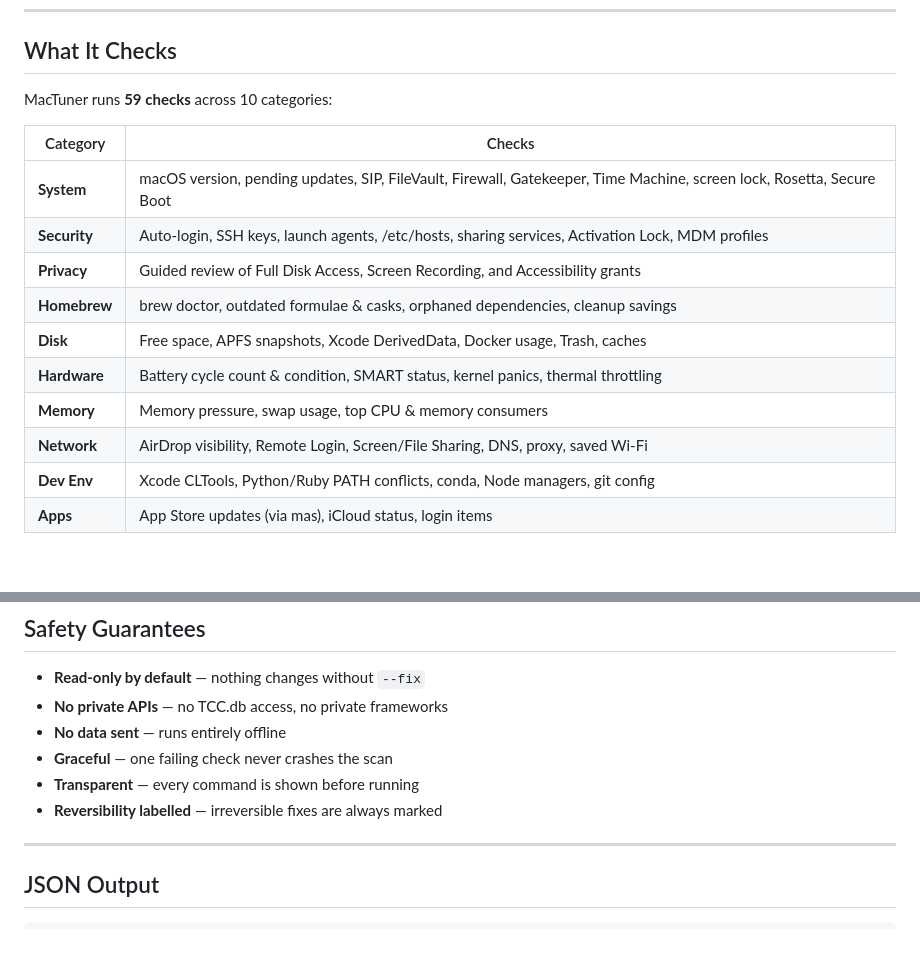
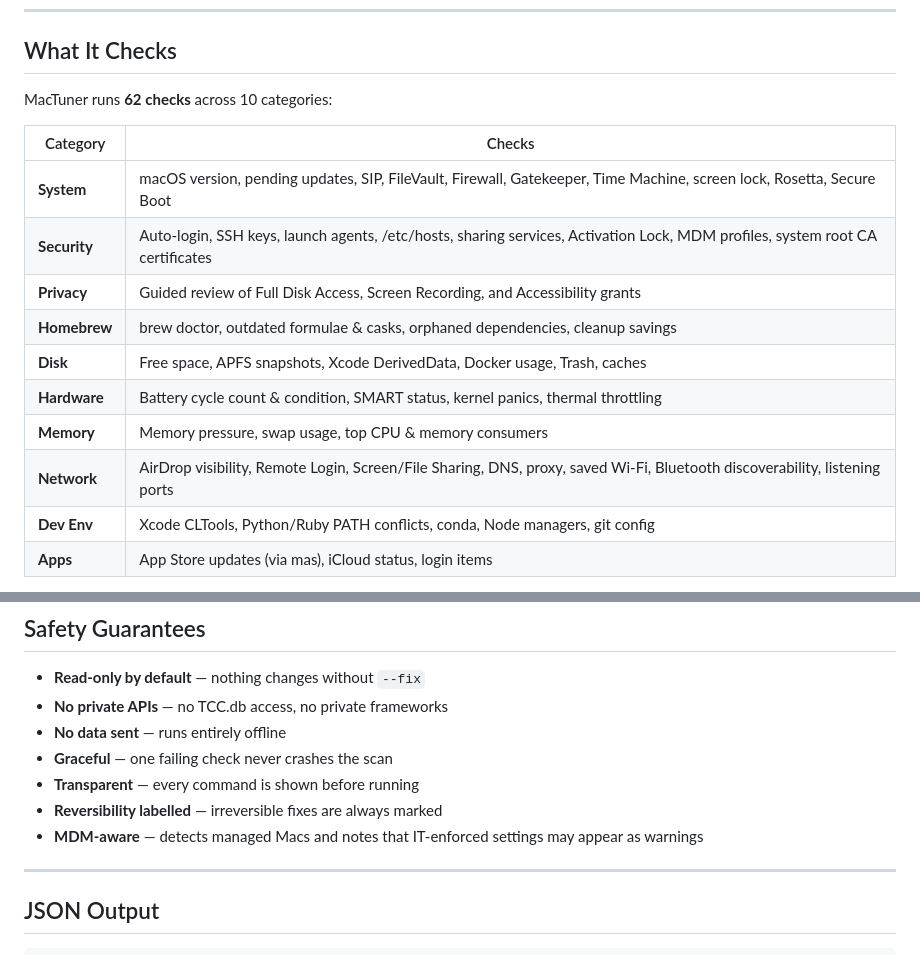
Before and after one commit to gfreedman/mac_tuner, a Markdown page: README.md, 2 parts joined by grey strips. Drawn GitHub-style; blank space fills up the shorter version.

Commit message:
Update README: 62 checks, new network/security checks, MDM note
- Check count: 59 → 62
- Security table: add system root CA certificate audit
- Network table: add Bluetooth discoverability, listening ports
- Safety Guarantees: add MDM-aware bullet

Co-Authored-By: Claude Sonnet 4.6 <noreply@anthropic.com>

```diff
--- a/README.md
+++ b/README.md
@@ -101,18 +101,18 @@ mactuner --json | jq '.score'
 
 ## What It Checks
 
-MacTuner runs **59 checks** across 10 categories:
+MacTuner runs **62 checks** across 10 categories:
 
 | Category | Checks |
 |---|---|
 | **System** | macOS version, pending updates, SIP, FileVault, Firewall, Gatekeeper, Time Machine, screen lock, Rosetta, Secure Boot |
-| **Security** | Auto-login, SSH keys, launch agents, /etc/hosts, sharing services, Activation Lock, MDM profiles |
+| **Security** | Auto-login, SSH keys, launch agents, /etc/hosts, sharing services, Activation Lock, MDM profiles, system root CA certificates |
 | **Privacy** | Guided review of Full Disk Access, Screen Recording, and Accessibility grants |
 | **Homebrew** | brew doctor, outdated formulae & casks, orphaned dependencies, cleanup savings |
 | **Disk** | Free space, APFS snapshots, Xcode DerivedData, Docker usage, Trash, caches |
 | **Hardware** | Battery cycle count & condition, SMART status, kernel panics, thermal throttling |
 | **Memory** | Memory pressure, swap usage, top CPU & memory consumers |
-| **Network** | AirDrop visibility, Remote Login, Screen/File Sharing, DNS, proxy, saved Wi-Fi |
+| **Network** | AirDrop visibility, Remote Login, Screen/File Sharing, DNS, proxy, saved Wi-Fi, Bluetooth discoverability, listening ports |
 | **Dev Env** | Xcode CLTools, Python/Ruby PATH conflicts, conda, Node managers, git config |
 | **Apps** | App Store updates (via mas), iCloud status, login items |
 
@@ -190,6 +190,7 @@ Override with `--profile developer/creative/standard`.
 - **Graceful** — one failing check never crashes the scan
 - **Transparent** — every command is shown before running
 - **Reversibility labelled** — irreversible fixes are always marked
+- **MDM-aware** — detects managed Macs and notes that IT-enforced settings may appear as warnings
 
 ---
 
```
